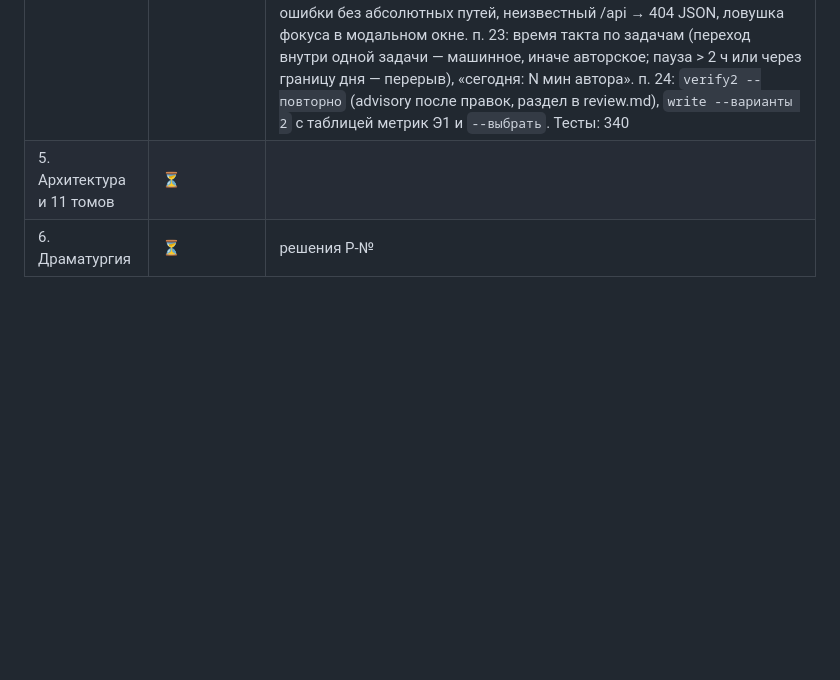
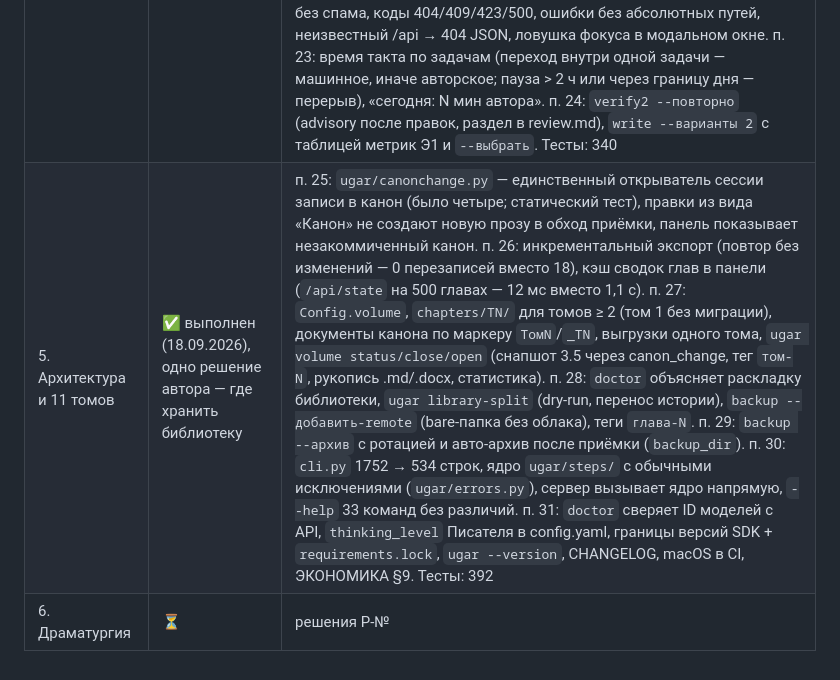
Before and after one commit to igorverevkin1992/ai-writer-agent, a Markdown page: АУДИТ_2.md, the part around the change. Drawn GitHub-style; blank space fills up the shorter version.

Commit message:
Слияние этапа 5 (заход 3): cli.py разделён на ядро ugar/steps/ и обёртки; статус этапа
Co-Authored-By: Claude Fable 5.1 <noreply@anthropic.com>
Claude-Session: https://claude.ai/code/session_01Umim2DiB8PCh7GEmd6PZae

```diff
--- a/АУДИТ_2.md
+++ b/АУДИТ_2.md
@@ -354,5 +354,5 @@ React-панель и UX (живой прогон в Chromium на демо- и
 | 1. Срочные исправления | ✅ выполнен (08.09.2026) | идемпотентный `canonize --apply` (восстановление по действующему коммиту, откачённая приёмка не считается); `rollback --to` проверяется до побочных эффектов; `revert` с `--abort` при любом сбое и подписью автора; `in_progress` блокирует запись в канон и виден в `doctor`; сброс бюджетов FSM при откате; битые `status.yaml`/отчёт регрессии не роняют панель; линтер — одна фоновая очередь, GET без побочных эффектов, сбой = ЛИНТ-0; `lint --llm` только внутри библиотеки, частичный результат, `--лимит`, `--no-strict` для панели; панель: единый реестр «не сохранено» + диалог при уходе + `beforeunload`, черновики в `localStorage`, конфликт 409 с «различия / перечитать / перезаписать» (проверено в Chromium); фильтр досье: списки с вырезанным элементом убираются целиком, все ссылки на тома во фразе, инструкции инструменту вырезаются, маркеры Т-07 уточнены (Р-022, уточнение), `_match_matrix_fact` ≥ 3 основ или явная ссылка, имя без главы берёт главу матрицы (Т-02, Т-07, Т-08, Т-09; Т-10 больше не матчится с М-12); гигиена: импорты, `zip(strict=)`, ХРОН-2 на стыке года, один экспорт в `canon-commit`, `ruff` в CI. Тесты: 247 |
 | 3. Э1, Э2, линтер | ✅ выполнен (08.09.2026) | п. 15: промпт Э2 получил досье участников, прозаические запреты линий 03, дозу и документ главы, континуити по правилу присутствия, хронику 1926 (4,9 → 13,4 тыс. символов); фактура отделена от самоволки, определения серьёзностей, цитата ≤ 20 слов, лимит 12 флагов, текст огорожен `<текст_главы>`; совещательный проход «вкус» (`verify2 --вкус` → taste.json, раздел в review.md). п. 16: TTR-окно по тому с порогом брака 0,40 (раньше не считалось никогда), стоп-лист линии — по внутренней речи без реплик персонажей, сплиттер («т. е.», инициалы), новые нормы §5 (доля диалога, фраз в абзаце), V1.11 «блок документа-вставки», линтер ПРОЗА-3 о принятой главе вне норм. п. 17: `ugar/lint_epist.py` (МАТР-2/3, ТАЙНА-4/5, ЗАКЛ-3…7, ПОГЛ-1, АКТ-2, ФОКАЛ-3, ПРОЗА-4) и `ugar/lint_canon.py` (ДОЗА-1, ДОК-1, ХРОН-3/4/5, ДОСЬЕ-3/4/5, КАНОН-1) + экспорт хронологии 12 и хроники 17. п. 18: маркеры по границам слова и основе, реплики персонажей исключены, кэш строк по mtime. Реальный канон: 0 ошибок, 10 предупреждений, 26 заметок (все — расхождения канона, решения автора). Тесты: 315 |
 | 4. Цикл автора | ✅ выполнен (18.09.2026) | п. 19: дословные пары БЫЛО/СТАЛО применяются кодом без модели (Р-023, уточнение FR-W2), Писатель — только для УКАЗАНИЙ и ненайденных цитат, от промежуточного текста; бюджет итераций FR-E3 расходуется только при вызове модели. п. 20: в панели «выделил → Заменить на…», «Сделать правку из флага», живая проверка «найдено дословно / N раз», «Вычеркнуть все», «Дальше» в терминах интерфейса с подсветкой вкладки. п. 21: карточка текущей задачи вверху (имя, глава, таймер, «N из M» для кругов), «Остановить» → `ugar/cancel.py` (точки отмены между вызовами моделей в run/circles/авто-повторах/вариантах), результат ручного режима развёрнут с кнопкой на вкладку. п. 22: баннер «Сервер недоступен» без спама, коды 404/409/423/500, ошибки без абсолютных путей, неизвестный /api → 404 JSON, ловушка фокуса в модальном окне. п. 23: время такта по задачам (переход внутри одной задачи — машинное, иначе авторское; пауза > 2 ч или через границу дня — перерыв), «сегодня: N мин автора». п. 24: `verify2 --повторно` (advisory после правок, раздел в review.md), `write --варианты 2` с таблицей метрик Э1 и `--выбрать`. Тесты: 340 |
-| 5. Архитектура и 11 томов | ⏳ | |
+| 5. Архитектура и 11 томов | ✅ выполнен (18.09.2026), одно решение автора — где хранить библиотеку | п. 25: `ugar/canonchange.py` — единственный открыватель сессии записи в канон (было четыре; статический тест), правки из вида «Канон» не создают новую прозу в обход приёмки, панель показывает незакоммиченный канон. п. 26: инкрементальный экспорт (повтор без изменений — 0 перезаписей вместо 18), кэш сводок глав в панели (`/api/state` на 500 главах — 12 мс вместо 1,1 с). п. 27: `Config.volume`, `chapters/ТN/` для томов ≥ 2 (том 1 без миграции), документы канона по маркеру `ТомN`/`_ТN`, выгрузки одного тома, `ugar volume status/close/open` (снапшот 3.5 через canon_change, тег `том-N`, рукопись .md/.docx, статистика). п. 28: `doctor` объясняет раскладку библиотеки, `ugar library-split` (dry-run, перенос истории), `backup --добавить-remote` (bare-папка без облака), теги `глава-N`. п. 29: `backup --архив` с ротацией и авто-архив после приёмки (`backup_dir`). п. 30: `cli.py` 1752 → 534 строк, ядро `ugar/steps/` с обычными исключениями (`ugar/errors.py`), сервер вызывает ядро напрямую, `--help` 33 команд без различий. п. 31: `doctor` сверяет ID моделей с API, `thinking_level` Писателя в config.yaml, границы версий SDK + `requirements.lock`, `ugar --version`, CHANGELOG, macOS в CI, ЭКОНОМИКА §9. Тесты: 392 |
 | 6. Драматургия | ⏳ | решения Р-№ |
```
